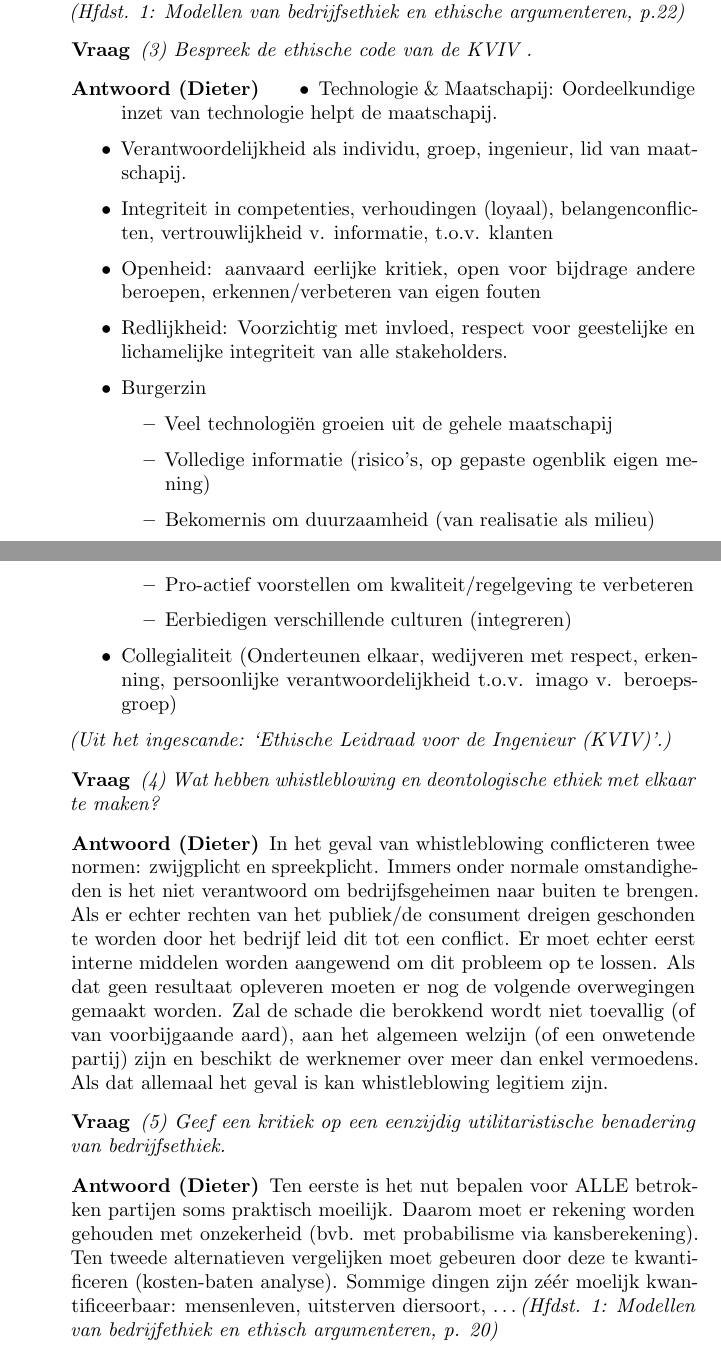
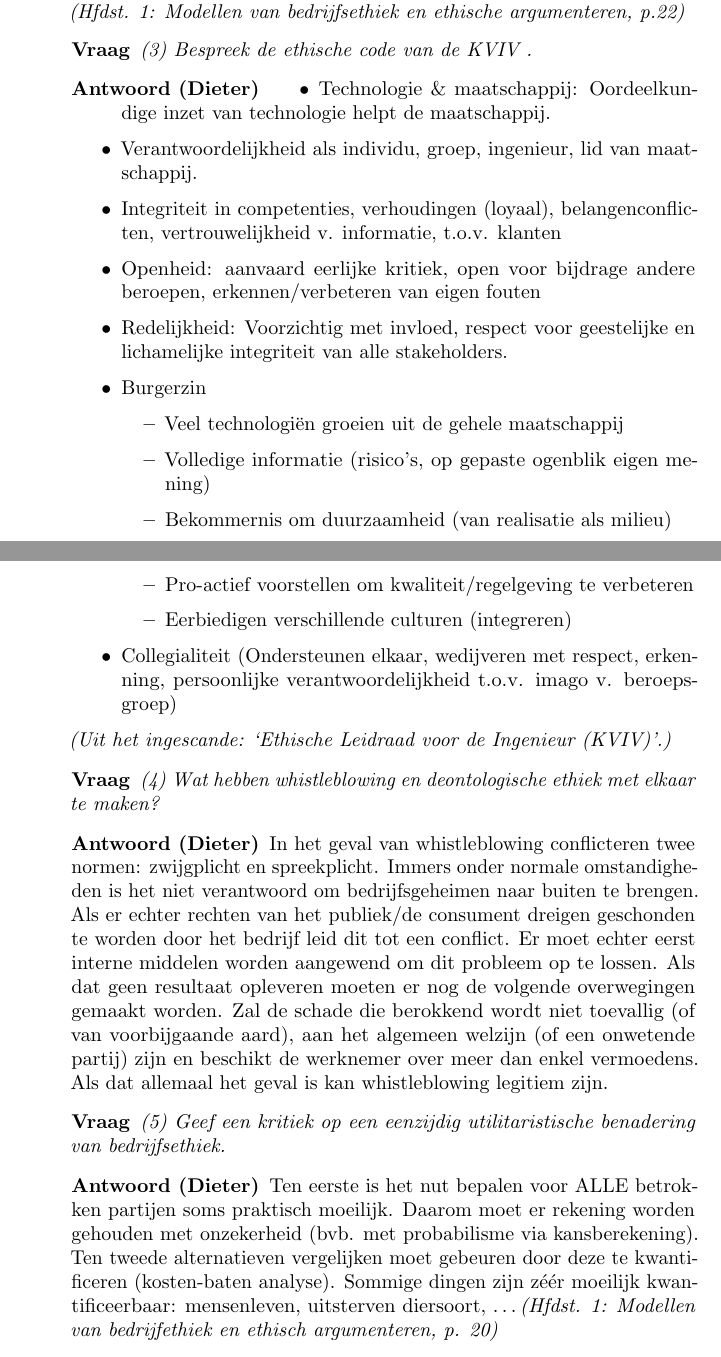
Before and after one commit to KULeuven-CS/Plichtenleer-Ingenieur, a LaTeX document (main.tex): two parts of pages 2 and 3 of 8, joined at a grey line, cut so that both start at the same text. Compiled offline with pdfLaTeX.

Commit message:
Enkele verbeteringen aangebracht.

```diff
--- a/main.tex
+++ b/main.tex
@@ -83,20 +83,20 @@ De oplossingen van de vragen komen, tenzij waar anders vermeld, uit het boek dat
 \end{question}
 \begin{answer}[Dieter]
 	\begin{itemize}
-		\item Technologie \& Maatschapij: Oordeelkundige inzet van technologie helpt de maatschapij.
-		\item Verantwoordelijkheid als individu, groep, ingenieur, lid van maatschapij.
-		\item Integriteit in competenties, verhoudingen (loyaal), belangenconflicten, vertrouwlijkheid v. informatie, t.o.v. klanten
+		\item Technologie \& maatschappij: Oordeelkundige inzet van technologie helpt de maatschappij.
+		\item Verantwoordelijkheid als individu, groep, ingenieur, lid van maatschappij.
+		\item Integriteit in competenties, verhoudingen (loyaal), belangenconflicten, vertrouwelijkheid v. informatie, t.o.v. klanten
 		\item Openheid: aanvaard eerlijke kritiek, open voor bijdrage andere beroepen, erkennen/verbeteren van eigen fouten
-		\item Redlijkheid: Voorzichtig met invloed, respect voor geestelijke en lichamelijke integriteit van alle stakeholders.
+		\item Redelijkheid: Voorzichtig met invloed, respect voor geestelijke en lichamelijke integriteit van alle stakeholders.
 		\item Burgerzin
 			\begin{itemize}
-				\item Veel technologi\"en groeien uit de gehele maatschapij
+				\item Veel technologi\"en groeien uit de gehele maatschappij
 				\item Volledige informatie (risico's, op gepaste ogenblik eigen mening)
-				\item Bekomernis om duurzaamheid (van realisatie als milieu)
+				\item Bekommernis om duurzaamheid (van realisatie als milieu)
 				\item Pro-actief voorstellen om kwaliteit/regelgeving te verbeteren
 				\item Eerbiedigen verschillende culturen (integreren)
 			\end{itemize}
-		\item Collegialiteit (Onderteunen elkaar, wedijveren met respect, erkenning, persoonlijke verantwoordelijkheid t.o.v. imago v. beroepsgroep)
+		\item Collegialiteit (Ondersteunen elkaar, wedijveren met respect, erkenning, persoonlijke verantwoordelijkheid t.o.v. imago v. beroepsgroep)
 	\end{itemize}
 
 	\textit{(Uit het ingescande: `Ethische Leidraad voor de Ingenieur (KVIV)'.)}
@@ -117,7 +117,7 @@ De oplossingen van de vragen komen, tenzij waar anders vermeld, uit het boek dat
 \end{question}
 \begin{answer}[Dieter]
 	Ten eerste is het nut bepalen voor ALLE betrokken partijen soms praktisch moeilijk. Daarom moet er rekening worden gehouden met onzekerheid (bvb. met probabilisme via kansberekening).
-	Ten tweede alternatieven vergelijken moet gebeuren door deze te kwantificeren (kosten-baten analyse). Sommige dingen zijn z\'e\'er moelijk kwantificeerbaar: mensenleven, uitsterven diersoort, \ldots
+	Ten tweede alternatieven vergelijken moet gebeuren door deze te kwantificeren (kosten-baten analyse). Sommige dingen zijn z\'e\'er moeilijk kwantificeerbaar: mensenleven, uitsterven diersoort, \ldots
 	\textit{(Hfdst. 1: Modellen van bedrijfethiek en ethisch argumenteren, p. 20)}
 \end{answer}
 
```
Also changed, not shown: README.md, main.tex (2 more changed lines).
